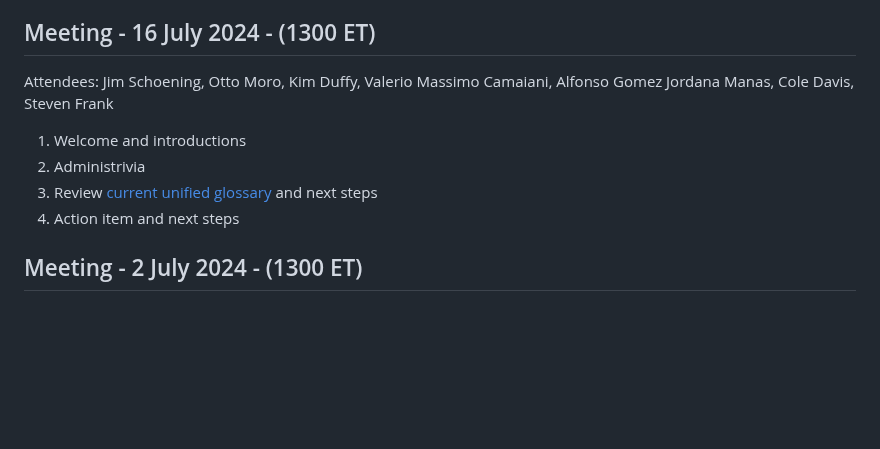
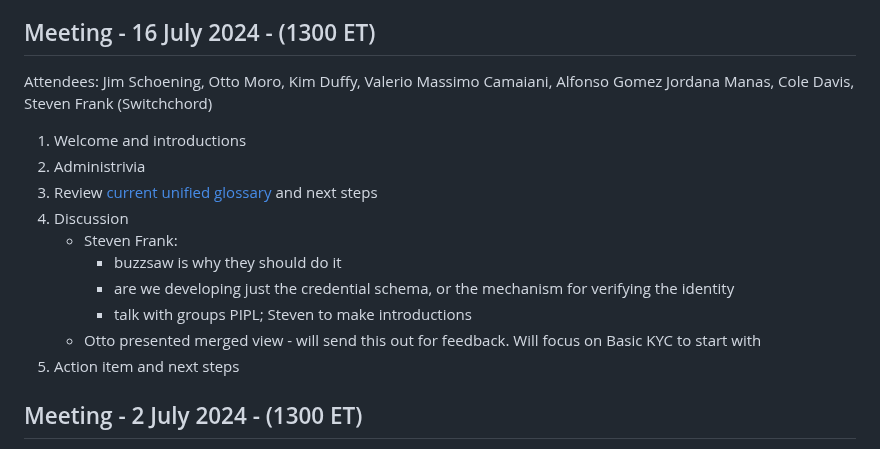
Before and after one commit to decentralized-identity/credential-schemas, a Markdown page: AGENDA.md, the part around the change. GitHub-like rendering; blank space fills up the shorter version.

```diff
--- a/AGENDA.md
+++ b/AGENDA.md
@@ -34,11 +34,17 @@ Please note that we might not notice a pullrequest in time, but you are free to
 
 ## Meeting - 16 July 2024 - (1300 ET)
 
-Attendees: Jim Schoening, Otto Moro, Kim Duffy, Valerio Massimo Camaiani, Alfonso Gomez Jordana Manas, Cole Davis, Steven Frank
+Attendees: Jim Schoening, Otto Moro, Kim Duffy, Valerio Massimo Camaiani, Alfonso Gomez Jordana Manas, Cole Davis, Steven Frank (Switchchord)
 
 1. Welcome and introductions
 2. Administrivia
 3. Review [current unified glossary](https://docs.google.com/spreadsheets/d/12B6oXYOfOB8ocyZvsehDIT4D5ZjMNn9z/edit?gid=1811559849#gid=1811559849) and next steps
+4. Discussion
+    - Steven Frank:
+       - buzzsaw is why they should do it
+       - are we developing just the credential schema, or the mechanism for verifying the identity
+       - talk with groups PIPL; Steven to make introductions
+     - Otto presented merged view - will send this out for feedback. Will focus on Basic KYC to start with
 4. Action item and next steps
 
 ## Meeting - 2 July 2024 - (1300 ET)
```
